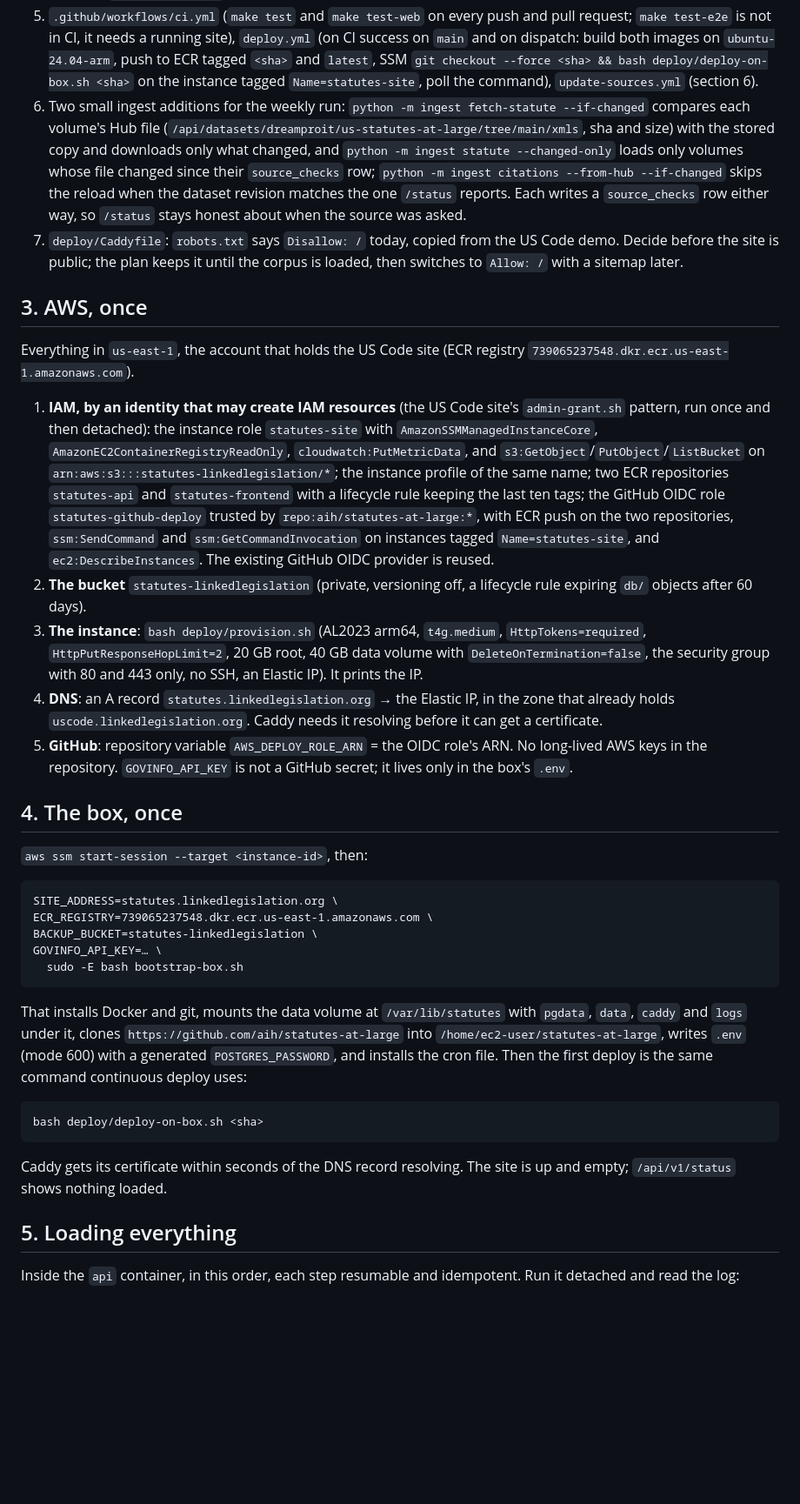
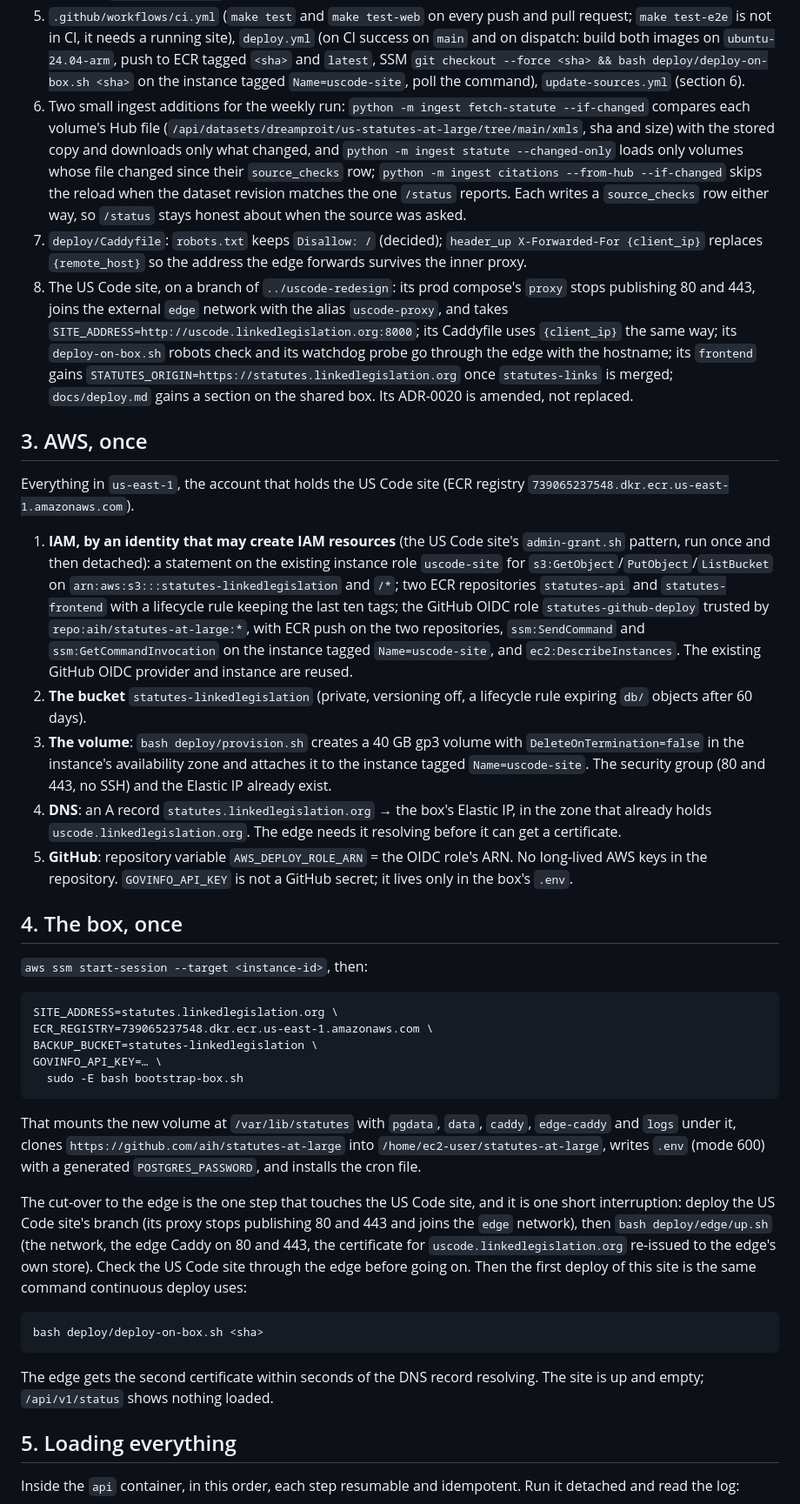
Before and after one commit to aih/statutes-at-large, a Markdown page: docs/plans/2026-09-08-deployment-plan.md, the part around one of its changes. Shown at 87% size. Drawn GitHub-style; blank space fills up the shorter version.

````diff
--- a/docs/plans/2026-09-08-deployment-plan.md
+++ b/docs/plans/2026-09-08-deployment-plan.md
@@ -92,7 +120,7 @@ Files, all modelled on the US Code site's with `uscode` → `statutes`:
    site), `deploy.yml` (on CI success on `main` and on dispatch: build both
    images on `ubuntu-24.04-arm`, push to ECR tagged `<sha>` and `latest`,
    SSM `git checkout --force <sha> && bash deploy/deploy-on-box.sh <sha>`
-   on the instance tagged `Name=statutes-site`, poll the command),
+   on the instance tagged `Name=uscode-site`, poll the command),
    `update-sources.yml` (section 6).
 6. Two small ingest additions for the weekly run: `python -m ingest
    fetch-statute --if-changed` compares each volume's Hub file
@@ -103,10 +131,18 @@ Files, all modelled on the US Code site's with `uscode` → `statutes`:
    --from-hub --if-changed` skips the reload when the dataset revision
    matches the one `/status` reports. Each writes a `source_checks` row
    either way, so `/status` stays honest about when the source was asked.
-7. `deploy/Caddyfile`: `robots.txt` says `Disallow: /` today, copied from
-   the US Code demo. Decide before the site is public; the plan keeps it
-   until the corpus is loaded, then switches to `Allow: /` with a sitemap
-   later.
+7. `deploy/Caddyfile`: `robots.txt` keeps `Disallow: /` (decided);
+   `header_up X-Forwarded-For {client_ip}` replaces `{remote_host}` so
+   the address the edge forwards survives the inner proxy.
+8. The US Code site, on a branch of `../uscode-redesign`: its prod
+   compose's `proxy` stops publishing 80 and 443, joins the external `edge`
+   network with the alias `uscode-proxy`, and takes
+   `SITE_ADDRESS=http://uscode.linkedlegislation.org:8000`; its Caddyfile
+   uses `{client_ip}` the same way; its `deploy-on-box.sh` robots check and
+   its watchdog probe go through the edge with the hostname; its
+   `frontend` gains `STATUTES_ORIGIN=https://statutes.linkedlegislation.org`
+   once `statutes-links` is merged; `docs/deploy.md` gains a section on the
+   shared box. Its ADR-0020 is amended, not replaced.
 
 ## 3. AWS, once
 
@@ -114,26 +150,27 @@ Everything in `us-east-1`, the account that holds the US Code site
 (ECR registry `739065237548.dkr.ecr.us-east-1.amazonaws.com`).
 
 1. **IAM, by an identity that may create IAM resources** (the US Code
-   site's `admin-grant.sh` pattern, run once and then detached): the
-   instance role `statutes-site` with `AmazonSSMManagedInstanceCore`,
-   `AmazonEC2ContainerRegistryReadOnly`, `cloudwatch:PutMetricData`, and
+   site's `admin-grant.sh` pattern, run once and then detached): a
+   statement on the existing instance role `uscode-site` for
    `s3:GetObject`/`PutObject`/`ListBucket` on
-   `arn:aws:s3:::statutes-linkedlegislation/*`; the instance profile of the
-   same name; two ECR repositories `statutes-api` and `statutes-frontend`
-   with a lifecycle rule keeping the last ten tags; the GitHub OIDC role
+   `arn:aws:s3:::statutes-linkedlegislation` and `/*`; two ECR
+   repositories `statutes-api` and `statutes-frontend` with a lifecycle
+   rule keeping the last ten tags; the GitHub OIDC role
    `statutes-github-deploy` trusted by `repo:aih/statutes-at-large:*`, with
    ECR push on the two repositories, `ssm:SendCommand` and
-   `ssm:GetCommandInvocation` on instances tagged `Name=statutes-site`, and
-   `ec2:DescribeInstances`. The existing GitHub OIDC provider is reused.
+   `ssm:GetCommandInvocation` on the instance tagged `Name=uscode-site`,
+   and `ec2:DescribeInstances`. The existing GitHub OIDC provider and
+   instance are reused.
 2. **The bucket** `statutes-linkedlegislation` (private, versioning off, a
    lifecycle rule expiring `db/` objects after 60 days).
-3. **The instance**: `bash deploy/provision.sh` (AL2023 arm64,
-   `t4g.medium`, `HttpTokens=required`, `HttpPutResponseHopLimit=2`, 20 GB
-   root, 40 GB data volume with `DeleteOnTermination=false`, the security
-   group with 80 and 443 only, no SSH, an Elastic IP). It prints the IP.
-4. **DNS**: an A record `statutes.linkedlegislation.org` → the Elastic IP,
-   in the zone that already holds `uscode.linkedlegislation.org`. Caddy
-   needs it resolving before it can get a certificate.
+3. **The volume**: `bash deploy/provision.sh` creates a 40 GB gp3 volume
+   with `DeleteOnTermination=false` in the instance's availability zone and
+   attaches it to the instance tagged `Name=uscode-site`. The security
+   group (80 and 443, no SSH) and the Elastic IP already exist.
+4. **DNS**: an A record `statutes.linkedlegislation.org` → the box's
+   Elastic IP, in the zone that already holds
+   `uscode.linkedlegislation.org`. The edge needs it resolving before it
+   can get a certificate.
 5. **GitHub**: repository variable `AWS_DEPLOY_ROLE_ARN` = the OIDC role's
    ARN. No long-lived AWS keys in the repository. `GOVINFO_API_KEY` is not a
    GitHub secret; it lives only in the box's `.env`.
@@ -150,19 +187,27 @@ GOVINFO_API_KEY=… \
   sudo -E bash bootstrap-box.sh
 ```
 
-That installs Docker and git, mounts the data volume at
-`/var/lib/statutes` with `pgdata`, `data`, `caddy` and `logs` under it,
-clones `https://github.com/aih/statutes-at-large` into
+That mounts the new volume at `/var/lib/statutes` with `pgdata`, `data`,
+`caddy`, `edge-caddy` and `logs` under it, clones
+`https://github.com/aih/statutes-at-large` into
 `/home/ec2-user/statutes-at-large`, writes `.env` (mode 600) with a
-generated `POSTGRES_PASSWORD`, and installs the cron file. Then the first
-deploy is the same command continuous deploy uses:
+generated `POSTGRES_PASSWORD`, and installs the cron file.
+
+The cut-over to the edge is the one step that touches the US Code site,
+and it is one short interruption: deploy the US Code site's branch (its
+proxy stops publishing 80 and 443 and joins the `edge` network), then
+`bash deploy/edge/up.sh` (the network, the edge Caddy on 80 and 443, the
+certificate for `uscode.linkedlegislation.org` re-issued to the edge's own
+store). Check the US Code site through the edge before going on. Then the
+first deploy of this site is the same command continuous deploy uses:
 
 ```
 bash deploy/deploy-on-box.sh <sha>
 ```
 
-Caddy gets its certificate within seconds of the DNS record resolving. The
-site is up and empty; `/api/v1/status` shows nothing loaded.
+The edge gets the second certificate within seconds of the DNS record
+resolving. The site is up and empty; `/api/v1/status` shows nothing
+loaded.
 
 ## 5. Loading everything
 
````
Also changed, not shown: other parts of docs/plans/2026-09-08-deployment-plan.md (+71 -41 lines), docs/plans/2026-09-09-deploy-prompt.md (added, +30 -0 lines).
